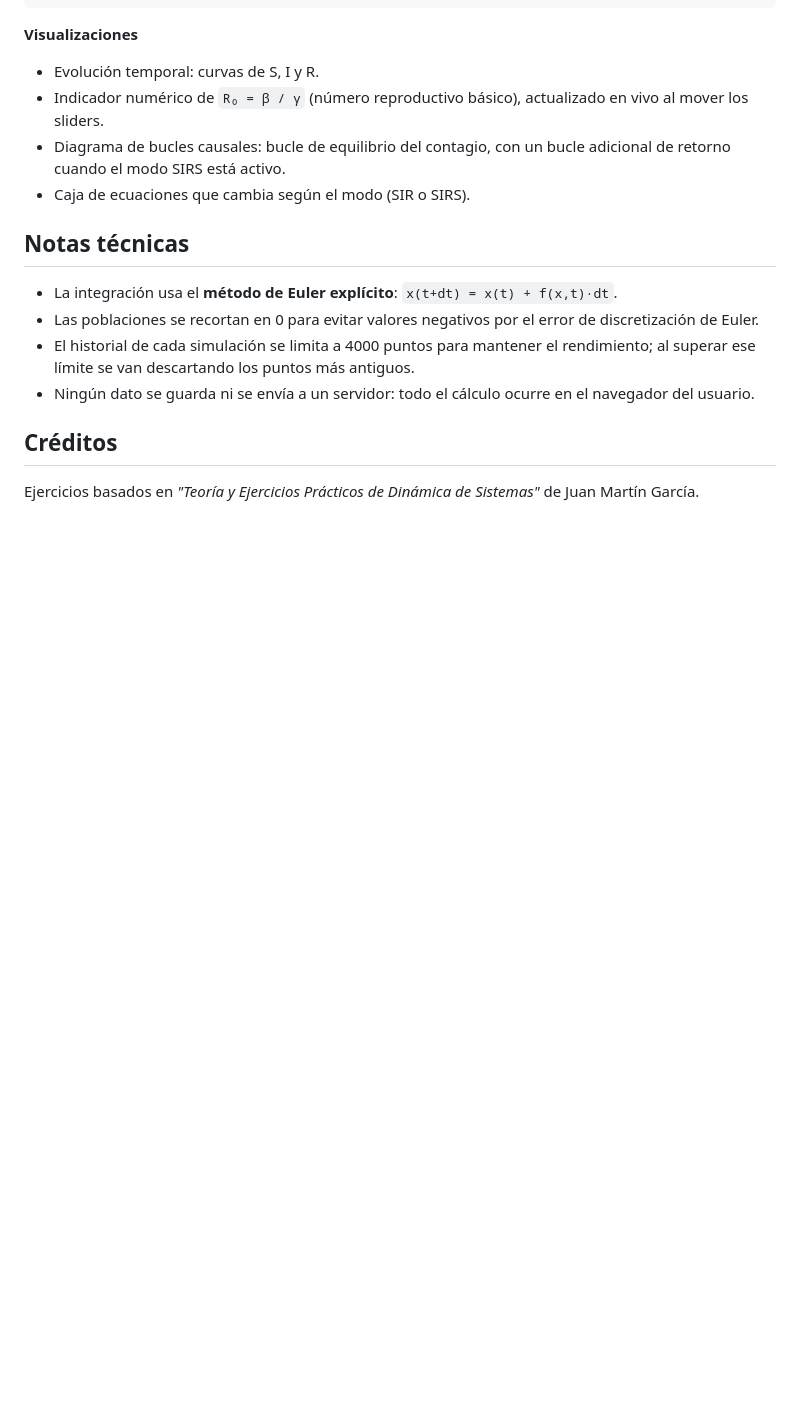
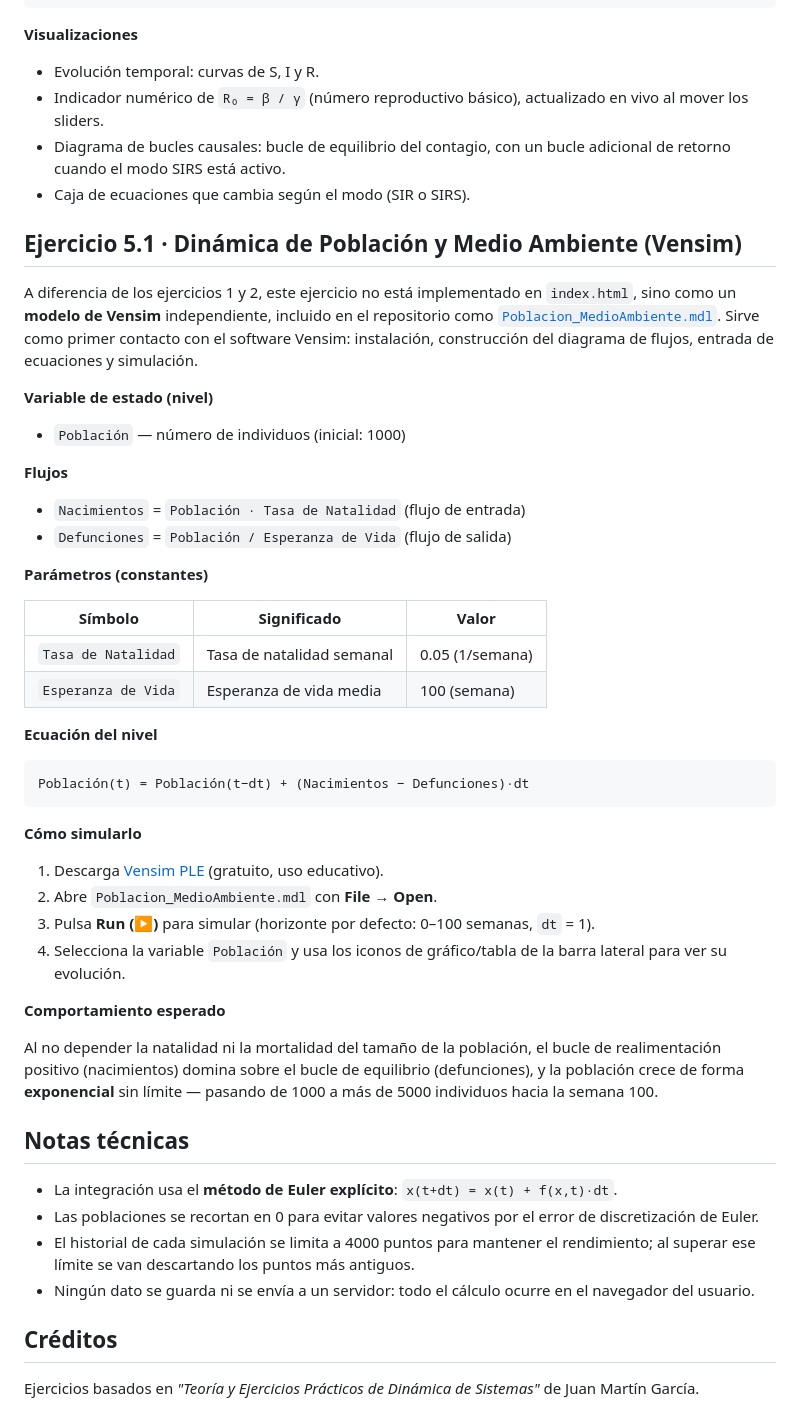
Before and after one commit to diego-col-un/DynamicSystemsSimulation, a Markdown page: README.md, the part around the change. Rendered like a GitHub page; blank space fills up the shorter version.

Commit message:
docs: corregir readme

````diff
--- a/README.md
+++ b/README.md
@@ -115,6 +115,43 @@ dR/dt = γ·I − δ·R
 - Diagrama de bucles causales: bucle de equilibrio del contagio, con un bucle adicional de retorno cuando el modo SIRS está activo.
 - Caja de ecuaciones que cambia según el modo (SIR o SIRS).
 
+## Ejercicio 5.1 · Dinámica de Población y Medio Ambiente (Vensim)
+
+A diferencia de los ejercicios 1 y 2, este ejercicio no está implementado en `index.html`, sino como un **modelo de Vensim** independiente, incluido en el repositorio como [`Poblacion_MedioAmbiente.mdl`](./Poblacion_MedioAmbiente.mdl). Sirve como primer contacto con el software Vensim: instalación, construcción del diagrama de flujos, entrada de ecuaciones y simulación.
+
+**Variable de estado (nivel)**
+
+- `Población` — número de individuos (inicial: 1000)
+
+**Flujos**
+
+- `Nacimientos` = `Población · Tasa de Natalidad` (flujo de entrada)
+- `Defunciones` = `Población / Esperanza de Vida` (flujo de salida)
+
+**Parámetros (constantes)**
+
+| Símbolo | Significado | Valor |
+|---|---|---|
+| `Tasa de Natalidad` | Tasa de natalidad semanal | 0.05 (1/semana) |
+| `Esperanza de Vida` | Esperanza de vida media | 100 (semana) |
+
+**Ecuación del nivel**
+
+```
+Población(t) = Población(t−dt) + (Nacimientos − Defunciones)·dt
+```
+
+**Cómo simularlo**
+
+1. Descarga [Vensim PLE](https://vensim.com/free-download/) (gratuito, uso educativo).
+2. Abre `Poblacion_MedioAmbiente.mdl` con **File → Open**.
+3. Pulsa **Run (▶)** para simular (horizonte por defecto: 0–100 semanas, `dt` = 1).
+4. Selecciona la variable `Población` y usa los iconos de gráfico/tabla de la barra lateral para ver su evolución.
+
+**Comportamiento esperado**
+
+Al no depender la natalidad ni la mortalidad del tamaño de la población, el bucle de realimentación positivo (nacimientos) domina sobre el bucle de equilibrio (defunciones), y la población crece de forma **exponencial** sin límite — pasando de 1000 a más de 5000 individuos hacia la semana 100.
+
 ## Notas técnicas
 
 - La integración usa el **método de Euler explícito**: `x(t+dt) = x(t) + f(x,t)·dt`.
````
